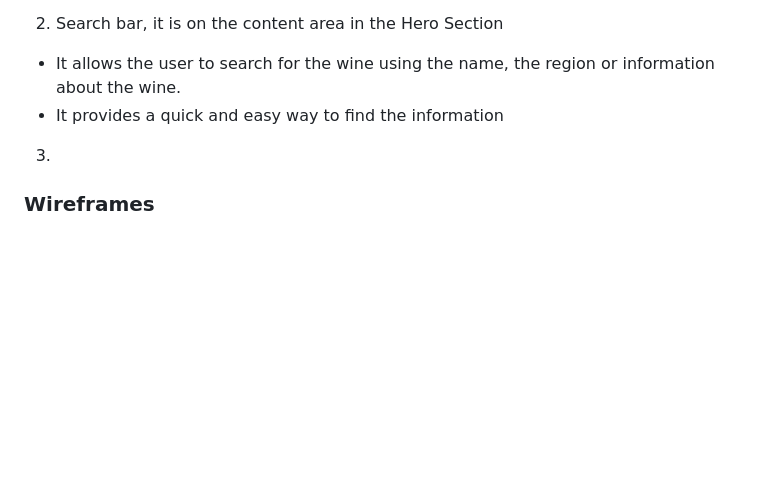
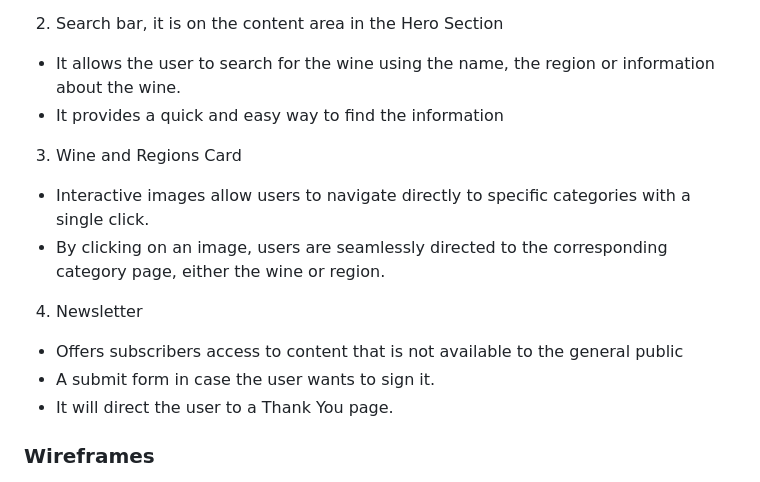
Before and after one commit to Dinacoding/vinotype, a Markdown page: README.md, the part around the change. GitHub-like rendering; blank space fills up the shorter version.

Commit message:
Add more features to the webpage

```diff
--- a/README.md
+++ b/README.md
@@ -46,9 +46,16 @@ Vinotype ensures a smooth functionality. The website will be deployed via GitHub
 2. Search bar, it is on the content area in the Hero Section
 
 - It allows the user to search for the wine using the name, the region or information about the wine.
--  It provides a quick and easy way to find the information
+- It provides a quick and easy way to find the information
 
-3.
+3. Wine and Regions Card
+- Interactive images allow users to navigate directly to specific categories with a single click.
+- By clicking on an image, users are seamlessly directed to the corresponding category page, either the wine or region.
+
+4. Newsletter
+- Offers subscribers access to content that is not available to the general public
+- A submit form in case the user wants to sign it.
+- It will direct the user to a Thank You page.
 
 
 ### Wireframes
```
